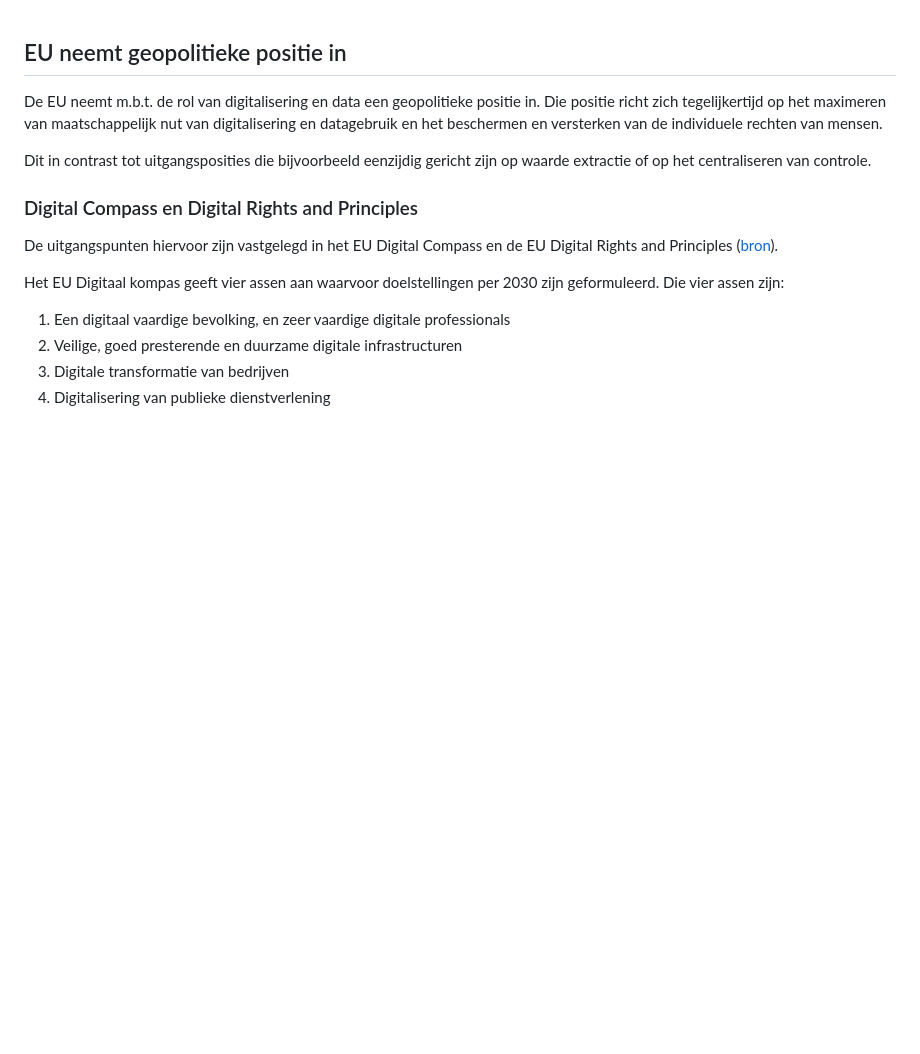
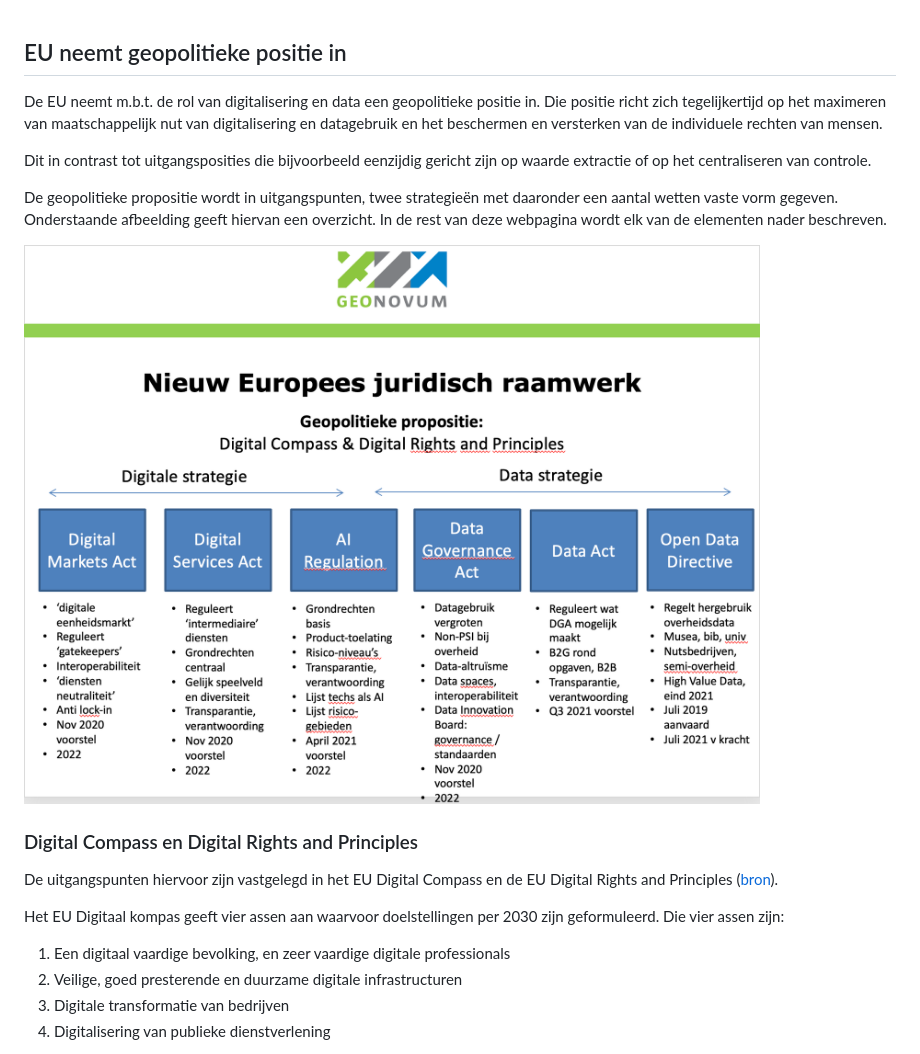
Before and after one commit to Geonovum/eu_regelingen_datastrategie, a Markdown page: Eupropositie.md, the part around the change. Rendered like a GitHub page; pictures changed too: media/euplaatgeonovumokt2021.png (added); blank space fills up the shorter version.

Commit message:
added and embedded image

```diff
--- a/Eupropositie.md
+++ b/Eupropositie.md
@@ -4,6 +4,10 @@ De EU neemt m.b.t. de rol van digitalisering en data een geopolitieke positie in
 Die positie richt zich tegelijkertijd op het maximeren van maatschappelijk nut van digitalisering en datagebruik en het beschermen en versterken van de individuele rechten van mensen.
 
 Dit in contrast tot uitgangsposities die bijvoorbeeld eenzijdig gericht zijn op waarde extractie of op het centraliseren van controle.
+
+De geopolitieke propositie wordt in uitgangspunten, twee strategieën met daaronder een aantal wetten vaste vorm gegeven. Onderstaande afbeelding geeft hiervan een overzicht. In de rest van deze webpagina wordt elk van de elementen nader beschreven.
+
+![euplaatgeonovumokt2021.png](media/euplaatgeonovumokt2021.png)
 
 ### Digital Compass en Digital Rights and Principles
 De uitgangspunten hiervoor zijn vastgelegd in het EU Digital Compass en de EU Digital Rights and Principles ([bron](https://eur-lex.europa.eu/legal-content/NL/TXT/HTML/?uri=CELEX:52021DC0118&from=en)).
```
Also changed, not shown: 1 other file.
